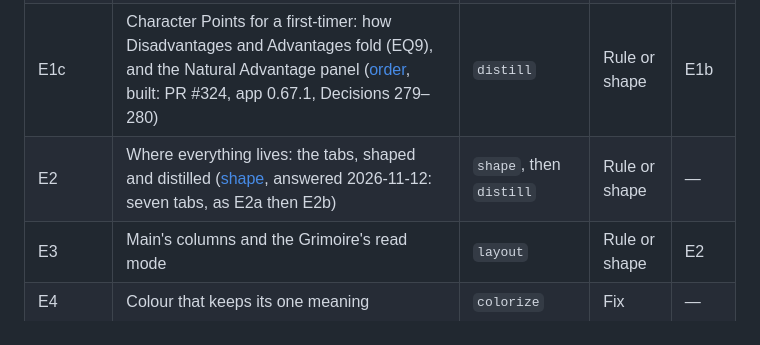
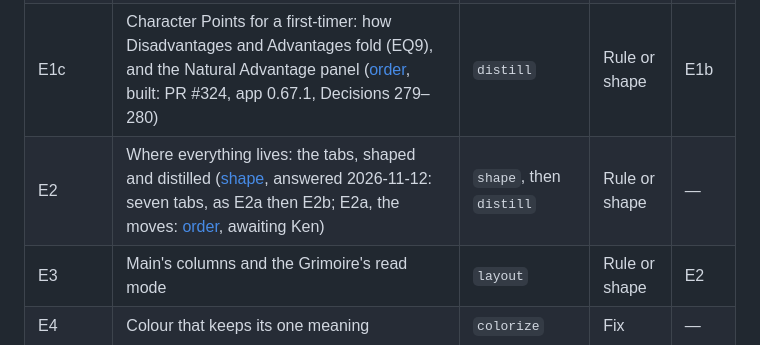
Before and after one commit to kazamuki/Shadows-Character-Sheet, a Markdown page: docs/plans/finding-things-on-the-sheet.md, the part around the change. Drawn GitHub-style.

Commit message:
docs(plans): E2a's build order, the moves: seven tabs, one home each (EQ23-EQ27 for Ken)
Pre-flight at 64982a5: measured with the five TestCharacters at 375x812,
and prototyped (56 expected breaks, all smoke). Supersedes 50, 96, 107,
154, 158, 195, 238 and 273 in part; 201 stands.

Co-Authored-By: Claude Opus 5.5 <noreply@anthropic.com>

```diff
--- a/docs/plans/finding-things-on-the-sheet.md
+++ b/docs/plans/finding-things-on-the-sheet.md
@@ -64,7 +64,7 @@ all correct, but it takes knowing the sheet to find it:
 | E1a | Opening an older file: an owed choice as one line, the load notice in plain words ([order](finding-things-on-the-sheet/E1a-opening-an-older-file.md), built: PR #317, app 0.66.1, Decision 273) | `onboard`, then `clarify` | Rule or shape | — |
 | E1b | Making a character, for everyone: the wizard's first-timer path ([order](finding-things-on-the-sheet/E1b-making-a-character.md), built: PR #320, app 0.66.2, Decisions 274–277) | `onboard` | Rule or shape | E1a |
 | E1c | Character Points for a first-timer: how Disadvantages and Advantages fold (EQ9), and the Natural Advantage panel ([order](finding-things-on-the-sheet/E1c-character-points.md), built: PR #324, app 0.67.1, Decisions 279–280) | `distill` | Rule or shape | E1b |
-| E2 | Where everything lives: the tabs, shaped and distilled ([shape](finding-things-on-the-sheet/E2-where-everything-lives.md), answered 2026-11-12: seven tabs, as E2a then E2b) | `shape`, then `distill` | Rule or shape | — |
+| E2 | Where everything lives: the tabs, shaped and distilled ([shape](finding-things-on-the-sheet/E2-where-everything-lives.md), answered 2026-11-12: seven tabs, as E2a then E2b; E2a, the moves: [order](finding-things-on-the-sheet/E2a-the-moves.md), awaiting Ken) | `shape`, then `distill` | Rule or shape | — |
 | E3 | Main's columns and the Grimoire's read mode | `layout` | Rule or shape | E2 |
 | E4 | Colour that keeps its one meaning | `colorize` | Fix | — |
 | E5 | The words: intros, placeholders, the `?` modifiers | `clarify` | Fix | E2 |
```
Also changed, not shown: 1 other file.
